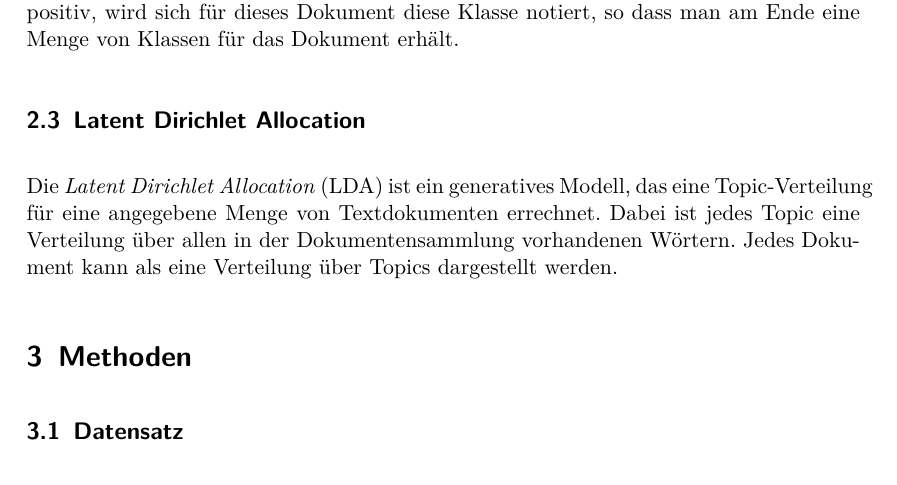
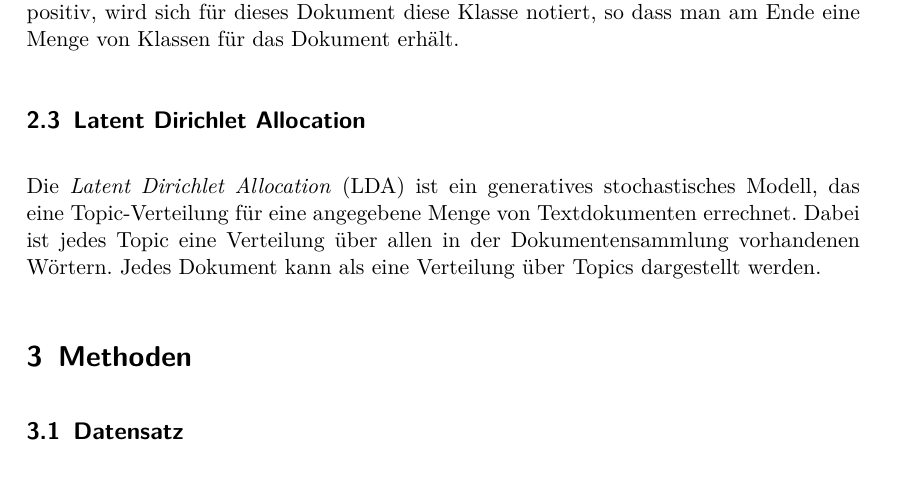
Before and after one commit to lusy/multilabel_classification, a LaTeX paper (paper/main.tex, which reads paper/02-basics.tex): part of page 3 of 6, cut so that both start at the same text. Compiled offline with pdfLaTeX.

Commit message:
corrections on lda

```diff
--- a/paper/02-basics.tex
+++ b/paper/02-basics.tex
@@ -48,7 +48,7 @@ Ist die Antwort positiv, wird sich für dieses Dokument diese Klasse notiert, so
 \subsection{Latent Dirichlet Allocation}
 \label{sub:latent_dirichlet_allocation}
 
-Die \emph{Latent Dirichlet Allocation} (LDA) ist ein generatives Modell, das eine Topic-Verteilung für eine angegebene Menge von Textdokumenten errechnet.
+Die \emph{Latent Dirichlet Allocation} (LDA) ist ein generatives stochastisches Modell, das eine Topic-Verteilung für eine angegebene Menge von Textdokumenten errechnet.
 Dabei ist jedes Topic eine Verteilung über allen in der Dokumentensammlung vorhandenen Wörtern.
 Jedes Dokument kann als eine Verteilung über Topics dargestellt werden.
 
```
